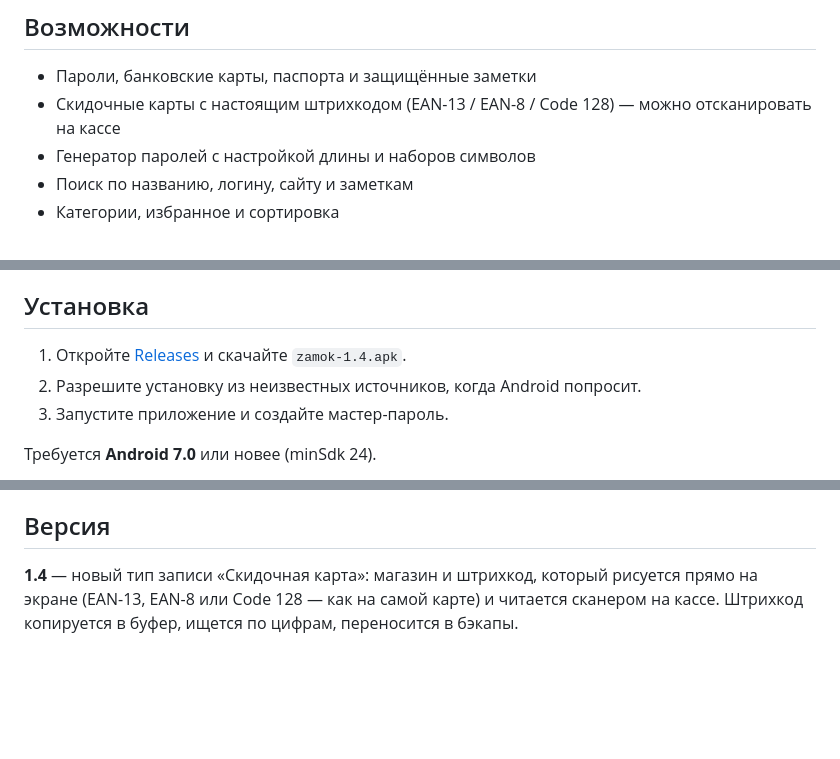
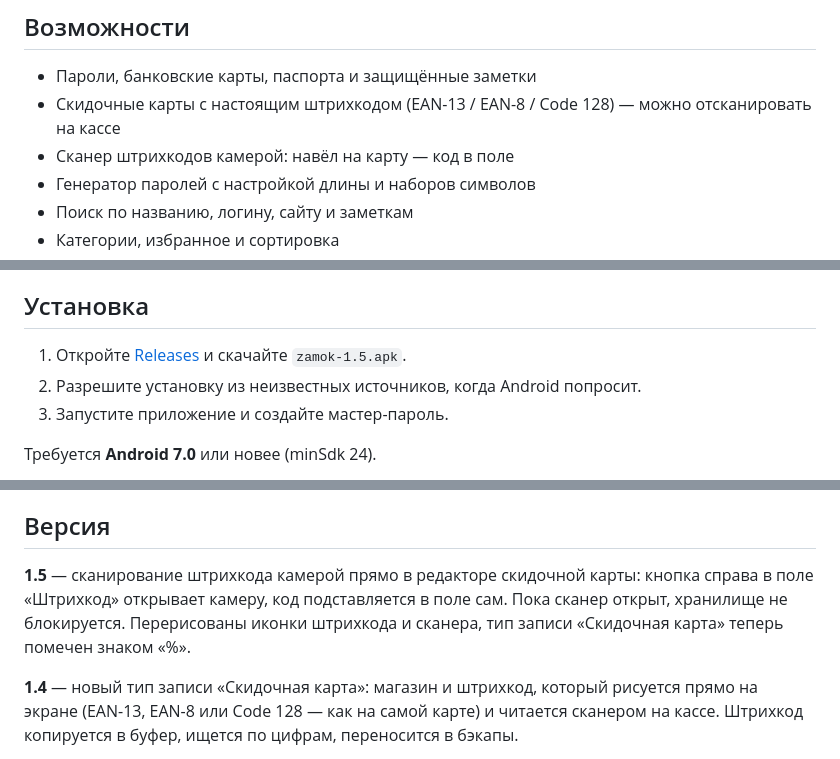
Before and after one commit to adminmik7/zamok, a Markdown page: README.md, 3 parts joined by grey strips. Drawn GitHub-style; blank space fills up the shorter version.

Commit message:
docs: описание для v1.5

```diff
--- a/README.md
+++ b/README.md
@@ -12,6 +12,7 @@
 
 - Пароли, банковские карты, паспорта и защищённые заметки
 - Скидочные карты с настоящим штрихкодом (EAN-13 / EAN-8 / Code 128) — можно отсканировать на кассе
+- Сканер штрихкодов камерой: навёл на карту — код в поле
 - Генератор паролей с настройкой длины и наборов символов
 - Поиск по названию, логину, сайту и заметкам
 - Категории, избранное и сортировка
@@ -34,7 +35,7 @@
 
 ## Установка
 
-1. Откройте [Releases](https://github.com/adminmik7/zamok/releases) и скачайте `zamok-1.4.apk`.
+1. Откройте [Releases](https://github.com/adminmik7/zamok/releases) и скачайте `zamok-1.5.apk`.
 2. Разрешите установку из неизвестных источников, когда Android попросит.
 3. Запустите приложение и создайте мастер-пароль.
 
@@ -47,6 +48,8 @@
 Хранилище лежит только на устройстве, поэтому при удалении приложения данные пропадают. Делайте бэкап в Настройки → «Экспорт хранилища»: файл `.zmk` зашифрован тем же мастер-паролем и открывается через «Импорт хранилища» на любом устройстве.
 
 ## Версия
+
+**1.5** — сканирование штрихкода камерой прямо в редакторе скидочной карты: кнопка справа в поле «Штрихкод» открывает камеру, код подставляется в поле сам. Пока сканер открыт, хранилище не блокируется. Перерисованы иконки штрихкода и сканера, тип записи «Скидочная карта» теперь помечен знаком «%».
 
 **1.4** — новый тип записи «Скидочная карта»: магазин и штрихкод, который рисуется прямо на экране (EAN-13, EAN-8 или Code 128 — как на самой карте) и читается сканером на кассе. Штрихкод копируется в буфер, ищется по цифрам, переносится в бэкапы.
 
```
